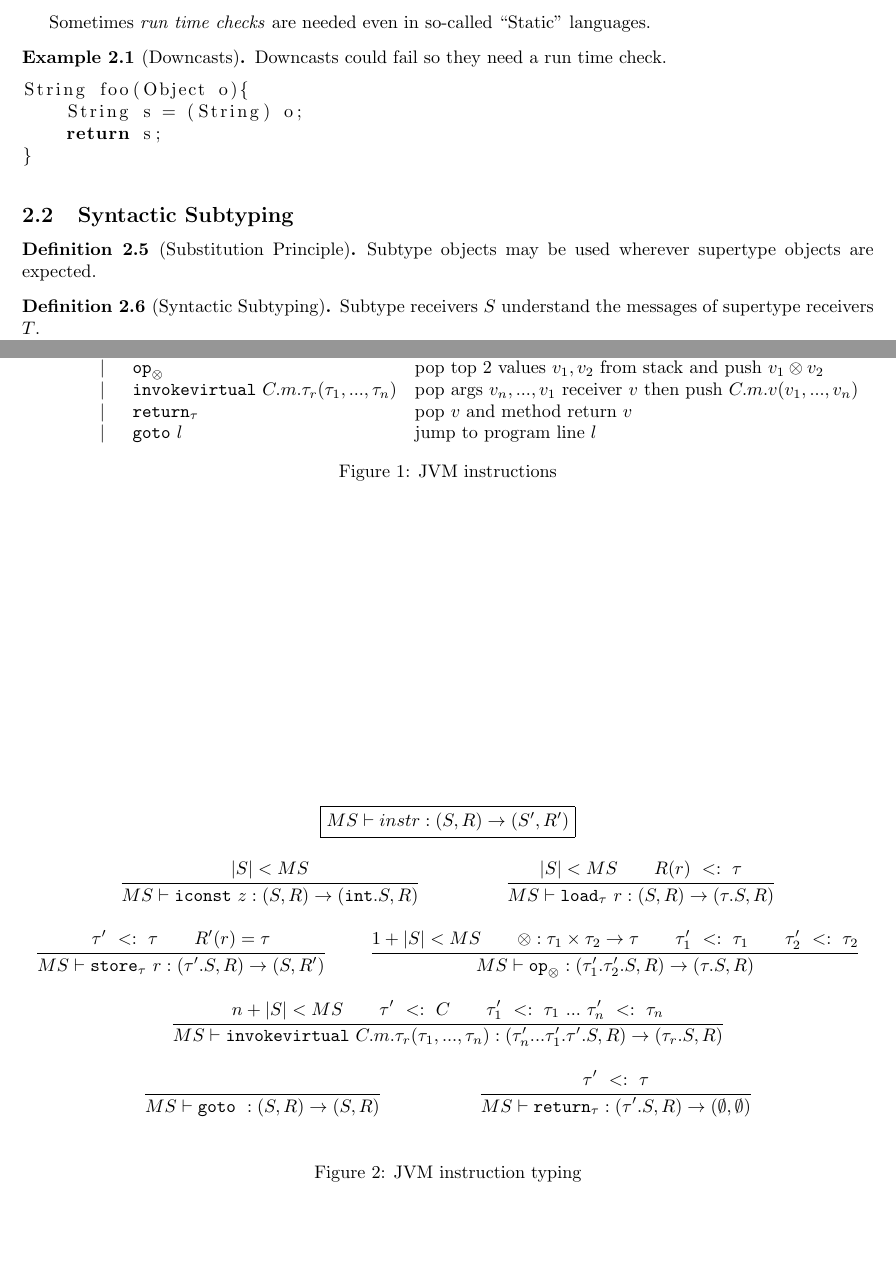
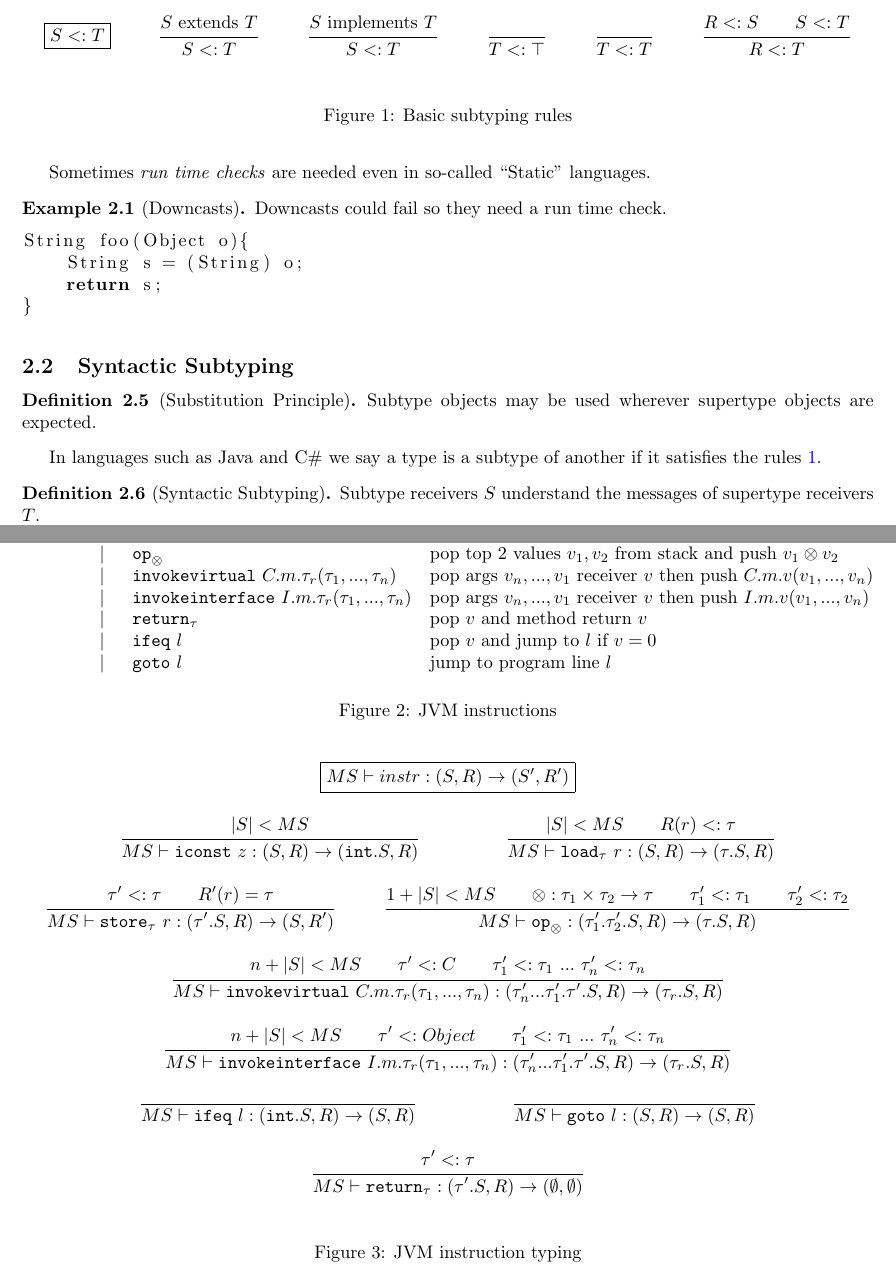
Before and after one commit to rudynicolop/Coop-Study-Guide, a LaTeX document (coop.tex, which reads macros.sty): two parts of pages 3 and 13 of 38, joined at a grey line, cut at the place of the change, the shorter picture padded with empty space. Compiled offline with pdfLaTeX.

Commit message:
more subtyping rules

```diff
--- a/coop.tex
+++ b/coop.tex
@@ -117,6 +117,35 @@ String foo(Object o){
     Subtype objects may be used wherever supertype objects are expected.
 \end{definition}
 
+In languages such as Java and C\# we say a type is a subtype of another if it satisfies the rules \ref{fig:basicsubtype}.
+\begin{figure}
+\begin{mathpar}
+  \boxed{\subtype{S}{T}}
+
+  \inferrule
+  {S ~ \text{extends} ~ T}
+  {\subtype{S}{T}}
+
+  \inferrule
+  {S ~ \text{implements} ~ T}
+  {\subtype{S}{T}}
+
+  \inferrule
+  { }
+  {\subtype{T}{\top}}
+
+  \inferrule
+  { }
+  {\subtype{T}{T}}
+
+  \inferrule
+  {\subtype{R}{S} \\ \subtype{S}{T}}
+  {\subtype{R}{T}}
+\end{mathpar}
+\caption{Basic subtyping rules}
+\label{fig:basicsubtype}
+\end{figure}
+
 \begin{definition}[\syntactic{} Subtyping]
 Subtype \receiver{}s $S$ understand the messages of supertype \receiver{}s $T$.
 \begin{equation}
@@ -714,8 +743,10 @@ $\begin{array}{r c l l}
 & \mid & \load{\tau}{r} & \text{push value in register $r$ onto the stack} \\
 & \mid & \store{\tau}{r} & \text{pop top value from stack into register $r$} \\
 & \mid & \op{\otimes} & \text{pop top 2 values $v_1, v_2$ from stack and push $v_1 \otimes v_2$} \\
-& \mid & \invoke{C}{m}{\tau_r (\tau_1, ..., \tau_n)} & \text{pop args $v_n, ..., v_1$ \receiver{} $v$ then push $C.m.v(v_1,...,v_n)$}  \\
+& \mid & \invokev{C}{m}{\tau_r (\tau_1, ..., \tau_n)} & \text{pop args $v_n, ..., v_1$ \receiver{} $v$ then push $C.m.v(v_1,...,v_n)$}  \\
+& | & \invokei{I}{m}{\tau_r (\tau_1, ..., \tau_n)} & \text{pop args $v_n, ..., v_1$ \receiver{} $v$ then push $I.m.v(v_1,...,v_n)$}  \\
 & \mid & \return{\tau} & \text{pop $v$ and method return $v$} \\
+& | & \ifeq{l} & \text{pop $v$ and jump to $l$ if $v = 0$} \\
 & \mid & \goto{l} & \text{jump to program line $l$}
 \end{array}$
 \caption{JVM instructions}
@@ -755,11 +786,22 @@ R'(r) = \tau}
 \subtype{\tau'}{C} \\
 \subtype{\tau_1'}{\tau_1} ~ ... ~ \subtype{\tau_n'}{\tau_n} \\
 }
-{\judge{MS}{\invoke{C}{m}{\tau_r (\tau_1, ..., \tau_n)}}{\tau_n'...\tau_1'.\tau'.S}{R}{\tau_r.S}{R}} \\
+{\judge{MS}{\invokev{C}{m}{\tau_r (\tau_1, ..., \tau_n)}}{\tau_n'...\tau_1'.\tau'.S}{R}{\tau_r.S}{R}} \\
+
+\inferrule
+{n + |S| < MS \\
+\subtype{\tau'}{Object} \\
+\subtype{\tau_1'}{\tau_1} ~ ... ~ \subtype{\tau_n'}{\tau_n} \\
+}
+{\judge{MS}{\invokei{I}{m}{\tau_r (\tau_1, ..., \tau_n)}}{\tau_n'...\tau_1'.\tau'.S}{R}{\tau_r.S}{R}} \\
 
 \inferrule
 { }
-{\judge{MS}{\goto{}}{S}{R}{S}{R}}
+{\judge{MS}{\ifeq{l}}{\texttt{int}.S}{R}{S}{R}}
+
+\inferrule
+{ }
+{\judge{MS}{\goto{l}}{S}{R}{S}{R}}
 
 \inferrule
 {\subtype{\tau'}{\tau}}
--- a/macros.sty
+++ b/macros.sty
@@ -15,7 +15,7 @@
 \newcommand{\syntactic}{Syntactic}
 \newcommand{\behavioral}{Behavioral}
 
-\newcommand{\subtype}[2]{#1 ~ <: ~ #2}
+\newcommand{\subtype}[2]{#1 <: #2}
 
 \newcommand{\override}{override}
 
@@ -45,10 +45,13 @@
 \newcommand{\load}[2]{\texttt{load}_{#1} ~ #2}
 \newcommand{\store}[2]{\texttt{store}_{#1} ~ #2}
 \newcommand{\const}[1]{\texttt{iconst} ~ #1}
-\newcommand{\invoke}[3]{\texttt{invokevirtual} ~ #1 . #2 . #3}
+\newcommand{\invokev}[3]{\texttt{invokevirtual} ~ #1 . #2 . #3}
 \newcommand{\return}[1]{\texttt{return}_{#1}}
 \newcommand{\goto}[1]{\texttt{goto} ~ #1}
 \newcommand{\op}[1]{\texttt{op}_{#1}}
+\newcommand{\ifeq}[1]{\texttt{ifeq} ~ #1}
+\newcommand{\invokei}[3]{\texttt{invokeinterface} ~ #1 . #2 . #3}
+
 
 \newcommand{\judge}[6]{#1 \vdash #2 : (#3, #4) \rightarrow (#5, #6)}
 
```
Also changed, not shown: README.md, coop.pdf, coop.tex (44 more changed lines).
